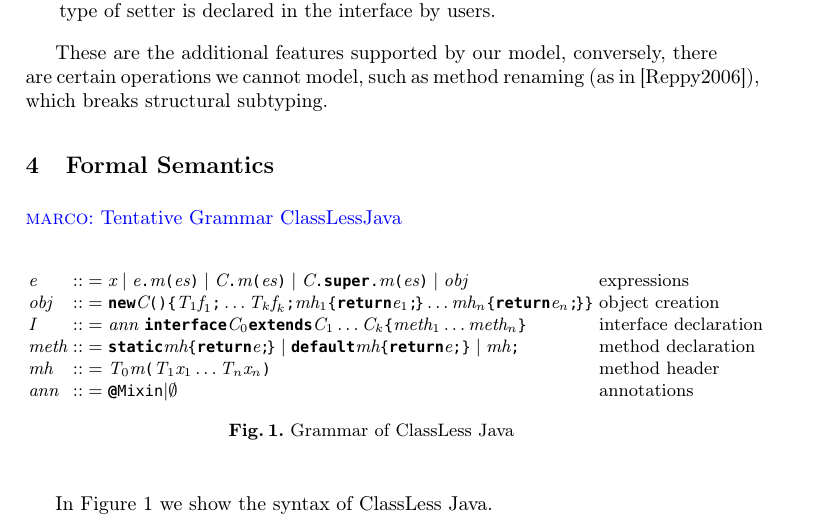
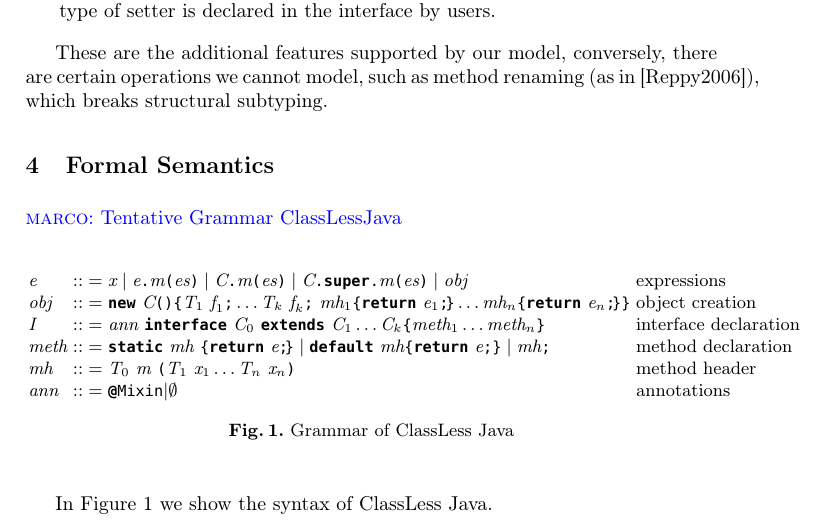
Before and after one commit to YanlinWang/MixinAnnoProcessor, a LaTeX paper (paper/paper.tex, which reads paper/sections/Formalization.tex): part of page 4 of 6, cut so that both start at the same text. Compiled offline with LaTeX, dvips and Ghostscript.

Commit message:
add spaces in Fig1 Grammar

```diff
--- a/paper/sections/Formalization.tex
+++ b/paper/sections/Formalization.tex
@@ -11,30 +11,30 @@
 \production{
 \obj
 }{
-\QM{new}\C\oR\cR\oC\T_1\f_1\QM;\ldots\T_k\f_k\QM;
-\mh_1\oC\QM{return}\e_1\QM{;}\!\cC
+\QM{new}\ \C\oR\cR\oC\T_1\ \f_1\QM;\ldots\T_k\ \f_k\QM;\
+\mh_1\oC\QM{return}\ \e_1\QM{;}\!\cC
 \ldots
-\mh_n\oC\QM{return}\e_n\QM{;}\!\cC
+\mh_n\oC\QM{return}\ \e_n\QM{;}\!\cC
 \cC
   }{object creation}\\
 \production{
 \metaVar{I}
 }{
- \ann\ \QM{interface} \C_0\QM{extends}\C_1\ldots\C_k \oC\method_1\ldots\method_n\cC
+ \ann\ \QM{interface}\ \C_0\ \QM{extends}\ \C_1\ldots\C_k \oC\method_1\ldots\method_n\cC
   }{interface declaration}\\
 \production{
 \method
 }{
- \QM{static}\mh\oC\QM{return}\e\QM{;}\!\cC
+ \QM{static}\ \mh\ \oC\QM{return}\ \e\QM{;}\!\cC
 \mid
-\QM{default}\mh\oC\QM{return}\e\QM{;}\cC
+\QM{default}\ \mh\oC\QM{return}\ \e\QM{;}\cC
 \mid
 \mh\QM{;}
   }{method declaration}\\
 \production{
 \mh
 }{
- \T_0 \m  \oR\T_1\x_1\ldots\T_n\x_n\cR
+ \T_0\ \m\ \oR\T_1\ \x_1\ldots\T_n\ \x_n\cR
   }{method header}\\
 \production{
 \ann
```
